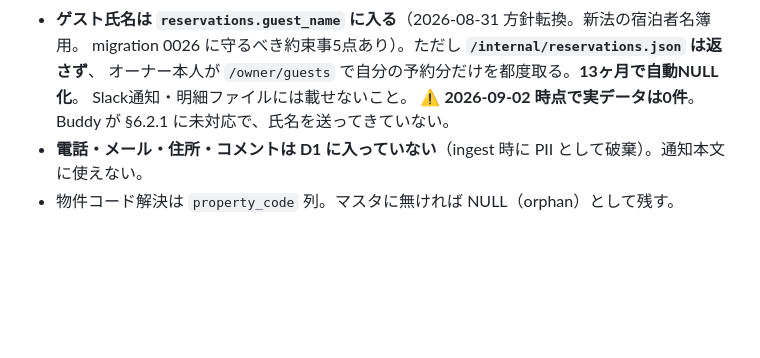
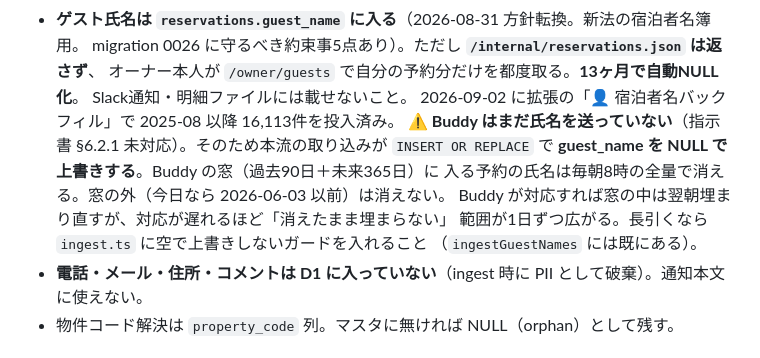
Before and after one commit to genishii-star/dent-operation-dashboard, a Markdown page: SPEC.md, the part around the change. Drawn GitHub-style; blank space fills up the shorter version.

```diff
--- a/SPEC.md
+++ b/SPEC.md
@@ -132,7 +132,13 @@ Dent Inc.（民泊運営代行）の**業務可視化・意思決定支援ダッ
   migration 0026 に守るべき約束事5点あり）。ただし **`/internal/reservations.json` は返さず**、
   オーナー本人が `/owner/guests` で自分の予約分だけを都度取る。**13ヶ月で自動NULL化**。
   Slack通知・明細ファイルには載せないこと。
-  ⚠ **2026-09-02 時点で実データは0件**。Buddy が §6.2.1 に未対応で、氏名を送ってきていない。
+  2026-09-02 に拡張の「👤 宿泊者名バックフィル」で 2025-08 以降 16,113件を投入済み。
+  ⚠ **Buddy はまだ氏名を送っていない**（指示書 §6.2.1 未対応）。そのため本流の取り込みが
+  `INSERT OR REPLACE` で **guest_name を NULL で上書きする**。Buddy の窓（過去90日＋未来365日）に
+  入る予約の氏名は毎朝8時の全量で消える。窓の外（今日なら 2026-06-03 以前）は消えない。
+  Buddy が対応すれば窓の中は翌朝埋まり直すが、対応が遅れるほど「消えたまま埋まらない」
+  範囲が1日ずつ広がる。長引くなら `ingest.ts` に空で上書きしないガードを入れること
+  （`ingestGuestNames` には既にある）。
 - **電話・メール・住所・コメントは D1 に入っていない**（ingest 時に PII として破棄）。通知本文に使えない。
 - 物件コード解決は `property_code` 列。マスタに無ければ NULL（orphan）として残す。
 
```
Also changed, not shown: 外注指示書_Buddy_ゲスト名の送信.md (added, +98 -0 lines).
